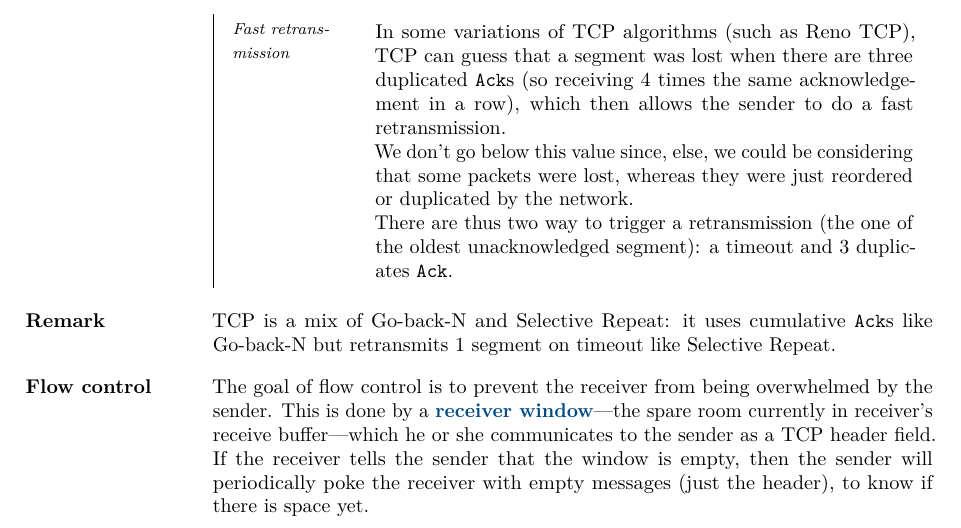
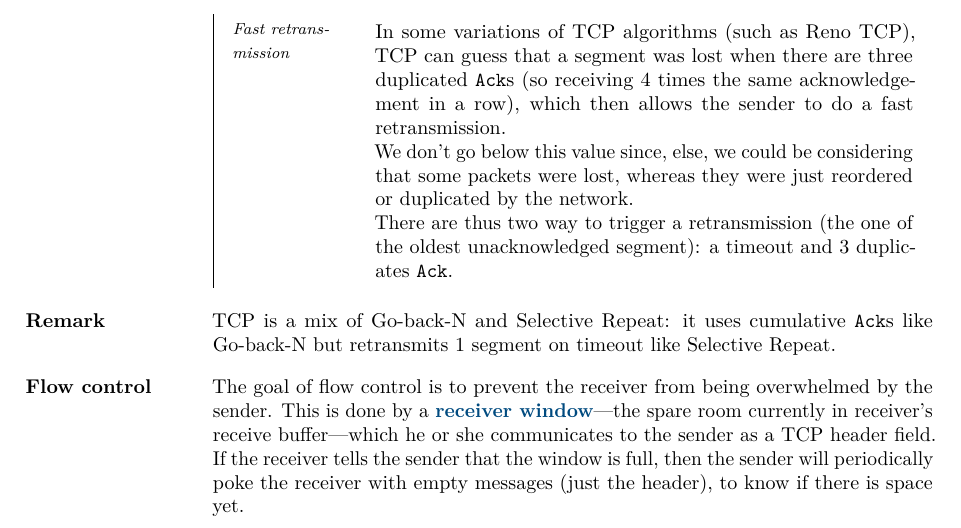
Before and after one commit to JoachimFavre/UniversityNotes, a LaTeX document (BA3/NotesCours/ComputerNetworks/Lecture06/lecture06.tex): part of page 2 of 6, cut so that both start at the same text. Compiled offline with LuaLaTeX.

Commit message:
Fixed mistake thanks to Paul Tissot

```diff
--- a/BA3/NotesCours/ComputerNetworks/Lecture06/lecture06.tex
+++ b/BA3/NotesCours/ComputerNetworks/Lecture06/lecture06.tex
@@ -87,7 +87,7 @@
 \parag{Flow control}{
     The goal of flow control is to prevent the receiver from being overwhelmed by the sender. This is done by a \important{receiver window}---the spare room currently in receiver's receive buffer---which he or she communicates to the sender as a TCP header field.
 
-    If the receiver tells the sender that the window is empty, then the sender will periodically poke the receiver with empty messages (just the header), to know if there is space yet.
+    If the receiver tells the sender that the window is full, then the sender will periodically poke the receiver with empty messages (just the header), to know if there is space yet.
 
     \imagehere[0.6]{TCPFlowControl.png}
 }
```
